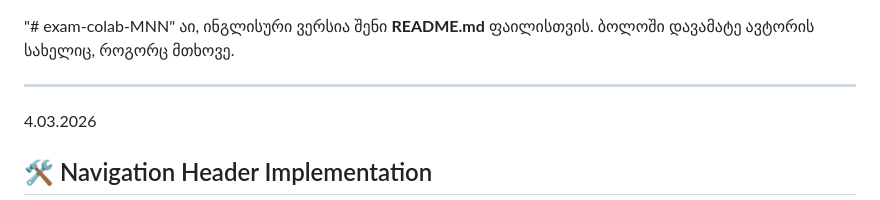
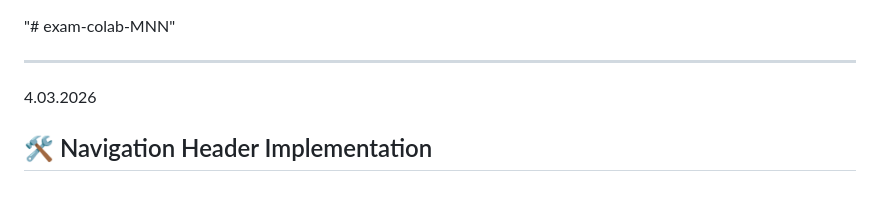
Before and after one commit to MariamKakhadze/exam-colab-MNN, a Markdown page: README.md, the part around the change. GitHub-like rendering.

```diff
--- a/README.md
+++ b/README.md
@@ -1,5 +1,5 @@
 "# exam-colab-MNN"
-აი, ინგლისური ვერსია შენი **README.md** ფაილისთვის. ბოლოში დავამატე ავტორის სახელიც, როგორც მთხოვე.
+
 
 ---
 4.03.2026
```
